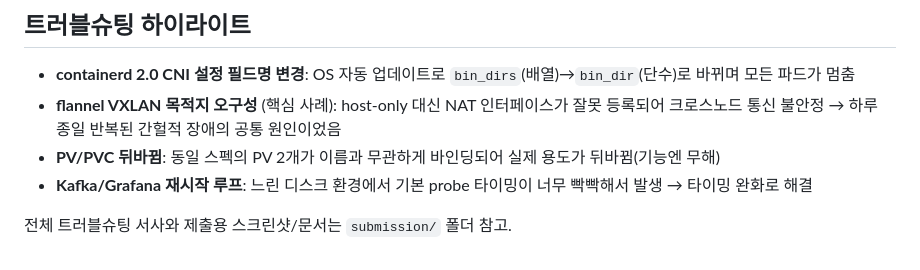
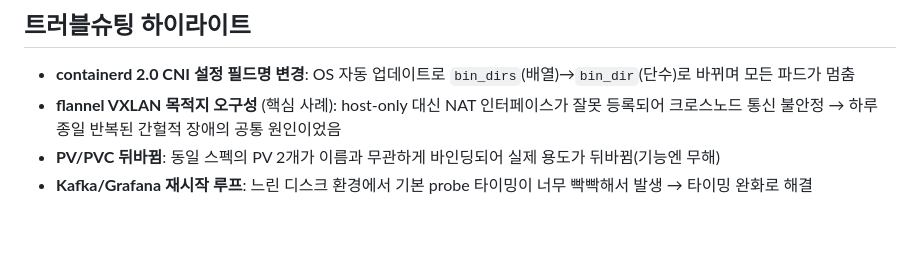
Before and after one commit to YunHwa0905/consensus-vision, a Markdown page: README.md, the part around the change. GitHub-like rendering; blank space fills up the shorter version.

Commit message:
readme 수정

```diff
--- a/README.md
+++ b/README.md
@@ -103,5 +103,3 @@ submission/        제출용 보고서(Word)
 - **flannel VXLAN 목적지 오구성** (핵심 사례): host-only 대신 NAT 인터페이스가 잘못 등록되어 크로스노드 통신 불안정 → 하루 종일 반복된 간헐적 장애의 공통 원인이었음
 - **PV/PVC 뒤바뀜**: 동일 스펙의 PV 2개가 이름과 무관하게 바인딩되어 실제 용도가 뒤바뀜(기능엔 무해)
 - **Kafka/Grafana 재시작 루프**: 느린 디스크 환경에서 기본 probe 타이밍이 너무 빡빡해서 발생 → 타이밍 완화로 해결
-
-전체 트러블슈팅 서사와 제출용 스크린샷/문서는 `submission/` 폴더 참고.
```
